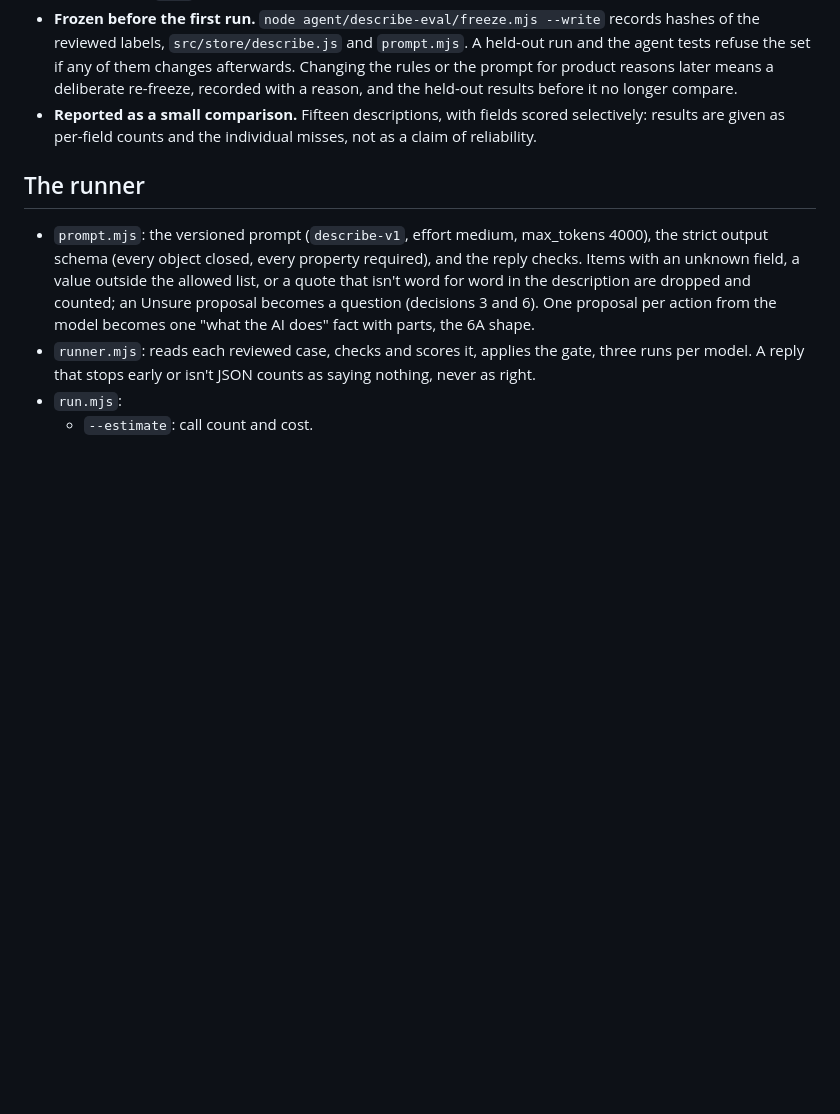
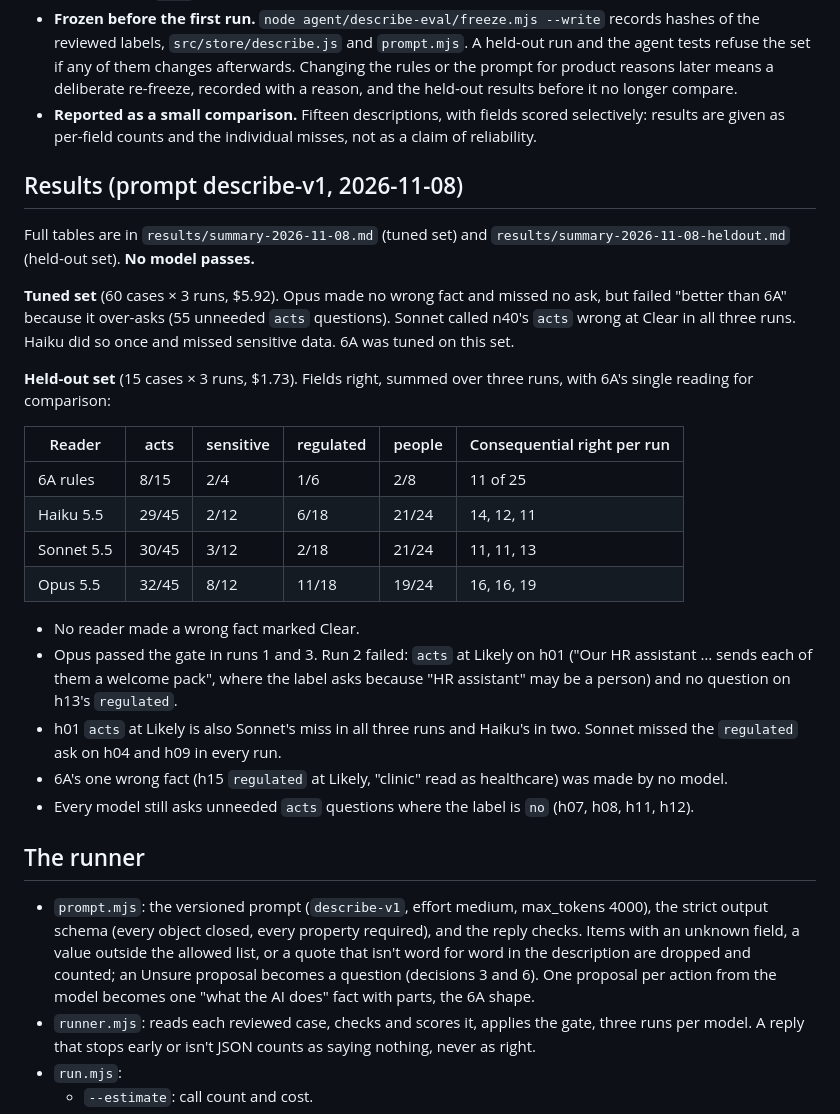
Before and after one commit to pedringt/authority-lab, a Markdown page: agent/describe-eval/README.md, the part around the change. Rendered like a GitHub page; blank space fills up the shorter version.

Commit message:
6B.1 eval: record the tuned and held-out results (no model passes)
Co-Authored-By: Claude Opus 5.5 <noreply@anthropic.com>

```diff
--- a/agent/describe-eval/README.md
+++ b/agent/describe-eval/README.md
@@ -75,6 +75,27 @@ Fifteen descriptions written on 2026-11-08, after the 6A rules were tuned on `ca
 - **Frozen before the first run.** `node agent/describe-eval/freeze.mjs --write` records hashes of the reviewed labels, `src/store/describe.js` and `prompt.mjs`. A held-out run and the agent tests refuse the set if any of them changes afterwards. Changing the rules or the prompt for product reasons later means a deliberate re-freeze, recorded with a reason, and the held-out results before it no longer compare.
 - **Reported as a small comparison.** Fifteen descriptions, with fields scored selectively: results are given as per-field counts and the individual misses, not as a claim of reliability.
 
+## Results (prompt describe-v1, 2026-11-08)
+
+Full tables are in `results/summary-2026-11-08.md` (tuned set) and `results/summary-2026-11-08-heldout.md` (held-out set). **No model passes.**
+
+**Tuned set** (60 cases × 3 runs, $5.92). Opus made no wrong fact and missed no ask, but failed "better than 6A" because it over-asks (55 unneeded `acts` questions). Sonnet called n40's `acts` wrong at Clear in all three runs. Haiku did so once and missed sensitive data. 6A was tuned on this set.
+
+**Held-out set** (15 cases × 3 runs, $1.73). Fields right, summed over three runs, with 6A's single reading for comparison:
+
+| Reader | acts | sensitive | regulated | people | Consequential right per run |
+|---|---|---|---|---|---|
+| 6A rules | 8/15 | 2/4 | 1/6 | 2/8 | 11 of 25 |
+| Haiku 5.5 | 29/45 | 2/12 | 6/18 | 21/24 | 14, 12, 11 |
+| Sonnet 5.5 | 30/45 | 3/12 | 2/18 | 21/24 | 11, 11, 13 |
+| Opus 5.5 | 32/45 | 8/12 | 11/18 | 19/24 | 16, 16, 19 |
+
+- No reader made a wrong fact marked Clear.
+- Opus passed the gate in runs 1 and 3. Run 2 failed: `acts` at Likely on h01 ("Our HR assistant … sends each of them a welcome pack", where the label asks because "HR assistant" may be a person) and no question on h13's `regulated`.
+- h01 `acts` at Likely is also Sonnet's miss in all three runs and Haiku's in two. Sonnet missed the `regulated` ask on h04 and h09 in every run.
+- 6A's one wrong fact (h15 `regulated` at Likely, "clinic" read as healthcare) was made by no model.
+- Every model still asks unneeded `acts` questions where the label is `no` (h07, h08, h11, h12).
+
 ## The runner
 
 - `prompt.mjs`: the versioned prompt (`describe-v1`, effort medium, max_tokens 4000), the strict output schema (every object closed, every property required), and the reply checks. Items with an unknown field, a value outside the allowed list, or a quote that isn't word for word in the description are dropped and counted; an Unsure proposal becomes a question (decisions 3 and 6). One proposal per action from the model becomes one "what the AI does" fact with parts, the 6A shape.
```
Also changed, not shown: docs/HANDOFF.md (+1 -1 lines).
